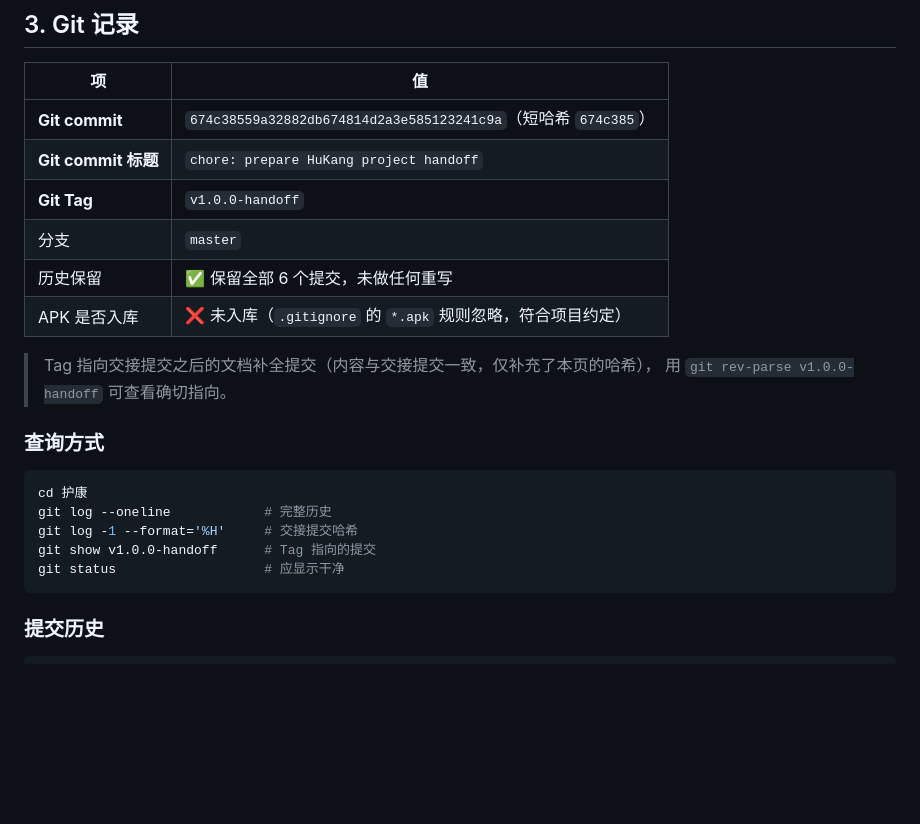
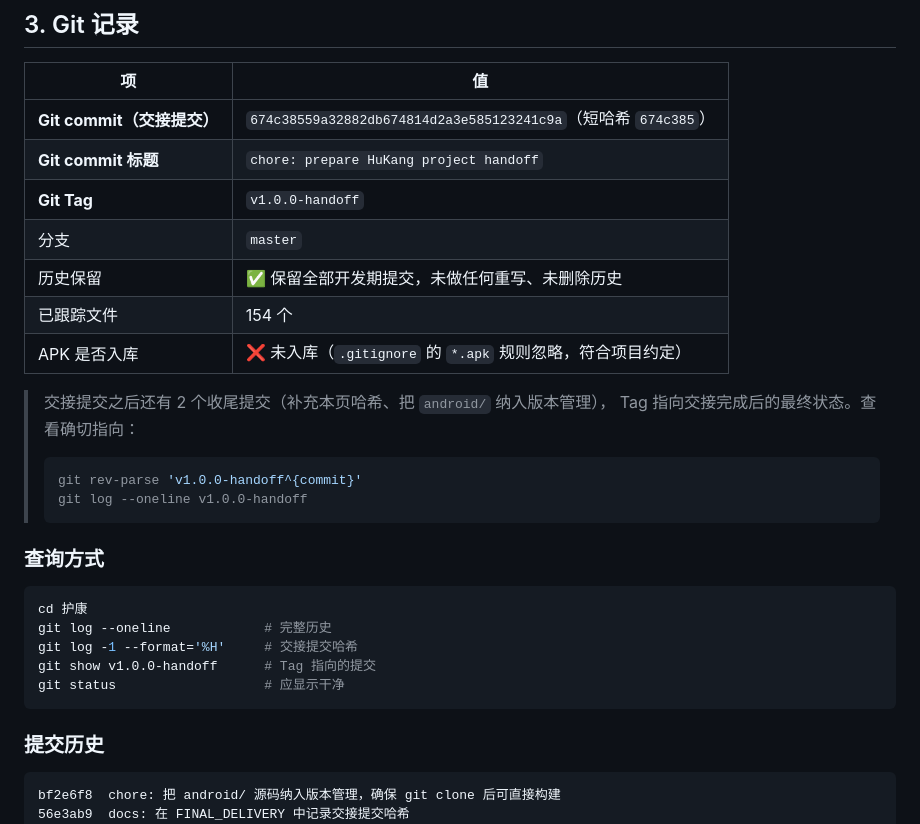
Before and after one commit to chenchangxiang-330/Hukang-deepseek, a Markdown page: FINAL_DELIVERY.md, the part around the change. Drawn GitHub-style; blank space fills up the shorter version.

Commit message:
docs: 修正 FINAL_DELIVERY 的 Git 记录表述
- 明确区分「交接提交」与「Tag 指向的最终状态」
- 补全提交历史列表
- 记录已跟踪文件数 154

````diff
--- a/FINAL_DELIVERY.md
+++ b/FINAL_DELIVERY.md
@@ -62,15 +62,21 @@
 
 | 项 | 值 |
 | --- | --- |
-| **Git commit** | `674c38559a32882db674814d2a3e585123241c9a`（短哈希 `674c385`） |
+| **Git commit（交接提交）** | `674c38559a32882db674814d2a3e585123241c9a`（短哈希 `674c385`） |
 | **Git commit 标题** | `chore: prepare HuKang project handoff` |
 | **Git Tag** | `v1.0.0-handoff` |
 | 分支 | `master` |
-| 历史保留 | ✅ 保留全部 6 个提交，未做任何重写 |
+| 历史保留 | ✅ 保留全部开发期提交，未做任何重写、未删除历史 |
+| 已跟踪文件 | 154 个 |
 | APK 是否入库 | ❌ 未入库（`.gitignore` 的 `*.apk` 规则忽略，符合项目约定） |
 
-> Tag 指向交接提交之后的文档补全提交（内容与交接提交一致，仅补充了本页的哈希），
-> 用 `git rev-parse v1.0.0-handoff` 可查看确切指向。
+> 交接提交之后还有 2 个收尾提交（补充本页哈希、把 `android/` 纳入版本管理），
+> Tag 指向交接完成后的最终状态。查看确切指向：
+>
+> ```bash
+> git rev-parse 'v1.0.0-handoff^{commit}'
+> git log --oneline v1.0.0-handoff
+> ```
 
 ### 查询方式
 
@@ -85,6 +91,8 @@ git status                   # 应显示干净
 ### 提交历史
 
 ```
+bf2e6f8  chore: 把 android/ 源码纳入版本管理，确保 git clone 后可直接构建
+56e3ab9  docs: 在 FINAL_DELIVERY 中记录交接提交哈希
 674c385  chore: prepare HuKang project handoff        ← 交接提交
 b16e0f9  Phase 1～4 交付：可安装 APK + 测试报告 + 交接与问题清单
 e8a4361  Phase 4: 营养成分表 OCR / Nutrition Parser / 用户确认
````
